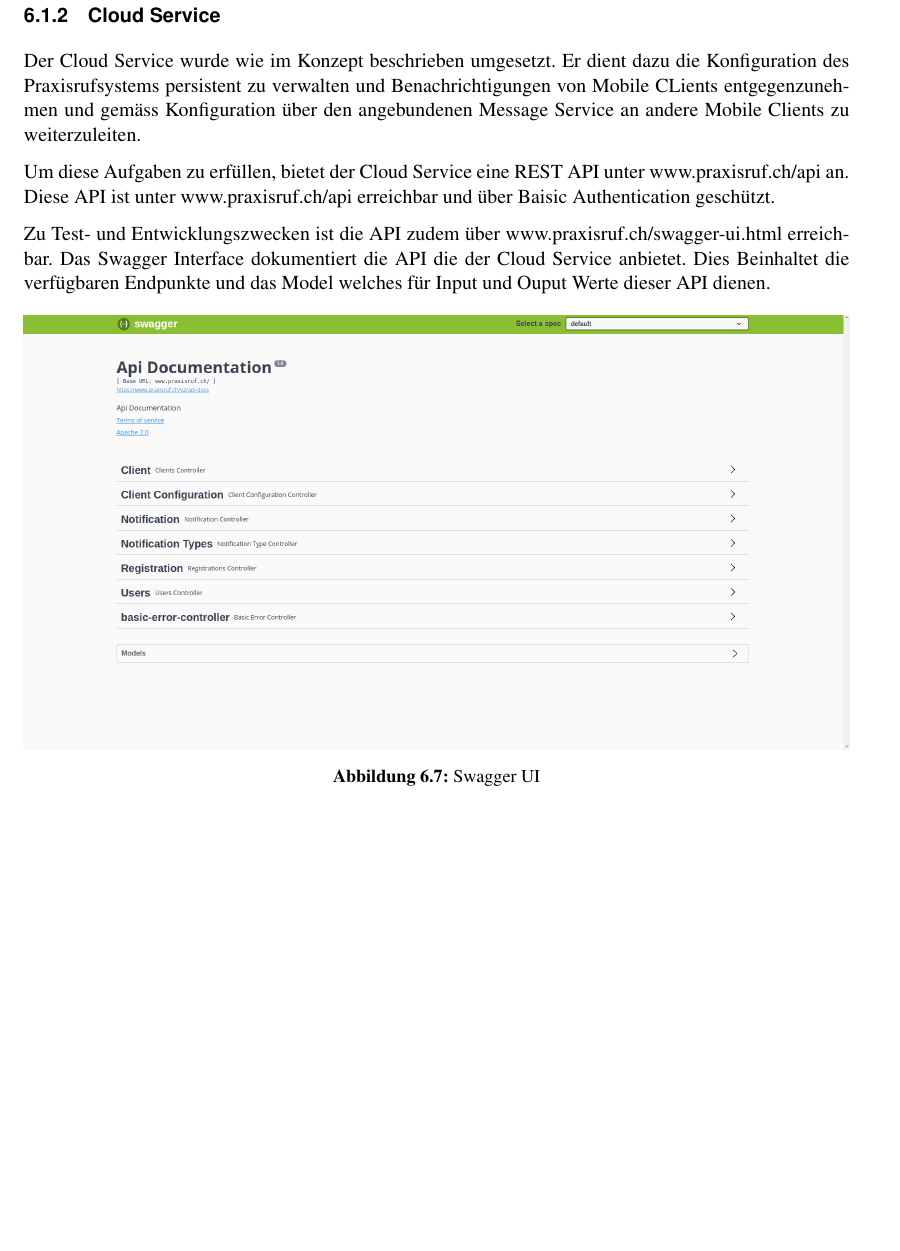
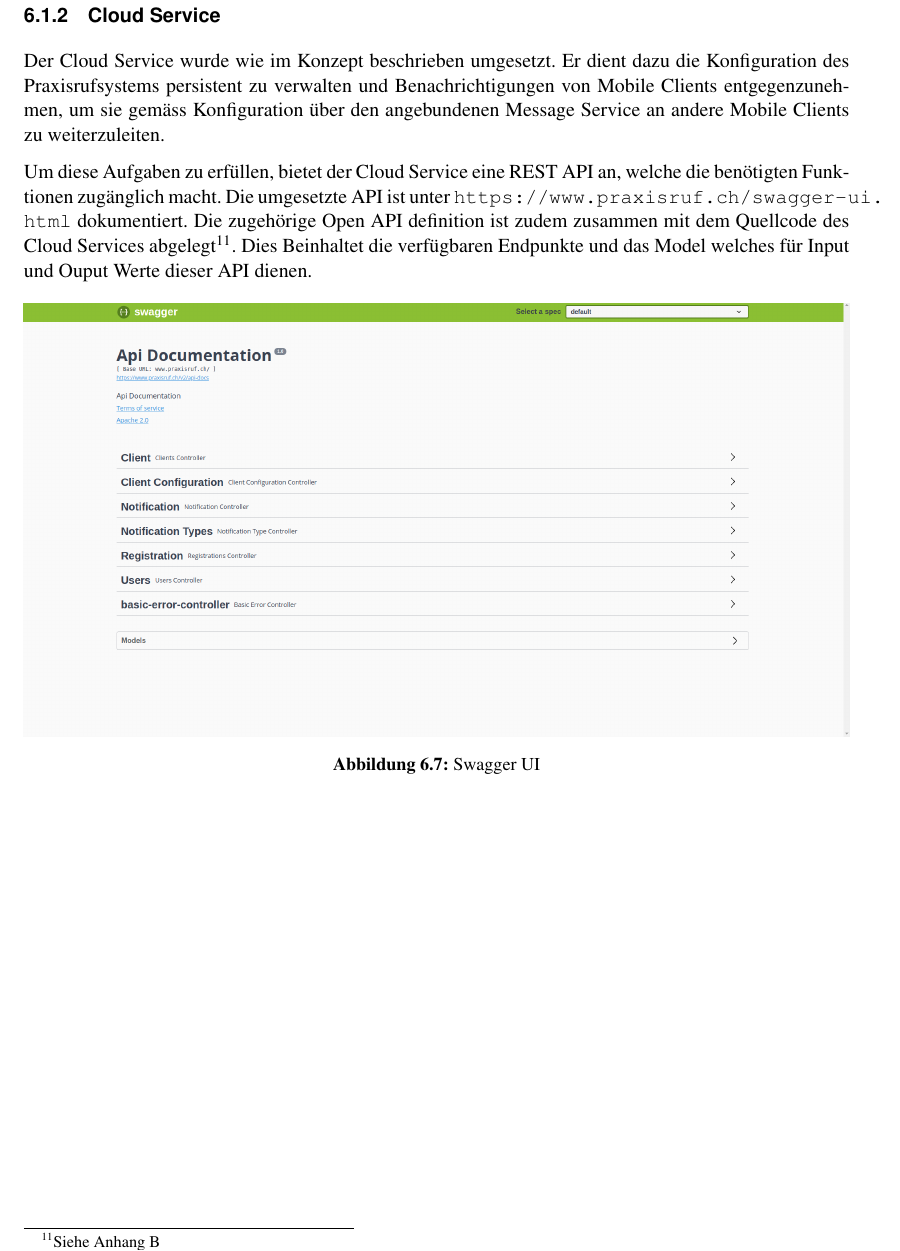
Before and after one commit to IP5-Cloudbasiertes-Praxisrufsystem/IP5-documentation, a LaTeX document (src/cloudbasiertes_praxisrufsystem.tex, which reads src/sections/realisation/results/cloudservice.tex): part of page 37 of 54, cut so that both start at the same text, the shorter picture padded with empty space. Compiled offline with pdfLaTeX.

Commit message:
Update results cloud service

```diff
--- a/src/sections/realisation/results/cloudservice.tex
+++ b/src/sections/realisation/results/cloudservice.tex
@@ -1,13 +1,11 @@
 \subsubsection{Cloud Service}
 
 Der Cloud Service wurde wie im Konzept beschrieben umgesetzt.
-Er dient dazu die Konfiguration des Praxisrufsystems persistent zu verwalten und Benachrichtigungen von Mobile CLients entgegenzunehmen und gemäss Konfiguration über den angebundenen Message Service an andere Mobile Clients zu weiterzuleiten.
+Er dient dazu die Konfiguration des Praxisrufsystems persistent zu verwalten und Benachrichtigungen von Mobile Clients entgegenzunehmen, um sie gemäss Konfiguration über den angebundenen Message Service an andere Mobile Clients zu weiterzuleiten.
 
-Um diese Aufgaben zu erfüllen, bietet der Cloud Service eine REST API unter www.praxisruf.ch/api an.
-Diese API ist unter www.praxisruf.ch/api erreichbar und über Baisic Authentication geschützt.
-
-Zu Test- und Entwicklungszwecken ist die API zudem über www.praxisruf.ch/swagger-ui.html erreichbar.
-Das Swagger Interface dokumentiert die API die der Cloud Service anbietet.
+Um diese Aufgaben zu erfüllen, bietet der Cloud Service eine REST API an, welche die benötigten Funktionen zugänglich macht.
+Die umgesetzte API ist unter \url{https://www.praxisruf.ch/swagger-ui.html} dokumentiert.
+Die zugehörige Open API definition ist zudem zusammen mit dem Quellcode des Cloud Services abgelegt\footnote{Siehe Anhang B}.
 Dies Beinhaltet die verfügbaren Endpunkte und das Model welches für Input und Ouput Werte dieser API dienen.
 
 \begin{figure}[h]
```
Also changed, not shown: out/cloudbasiertes_praxisrufsystem.pdf.
